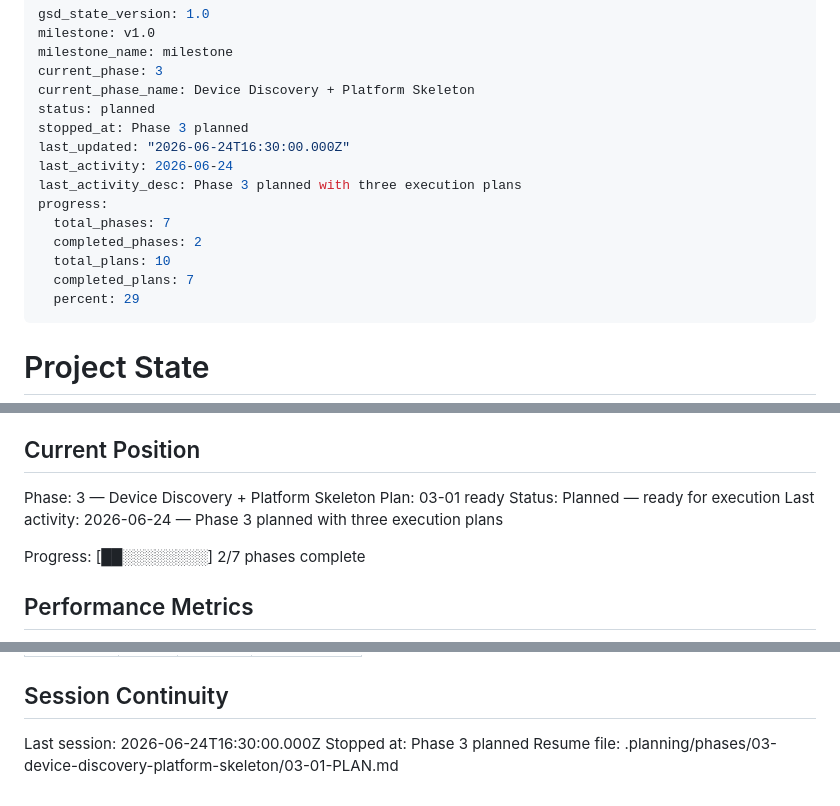
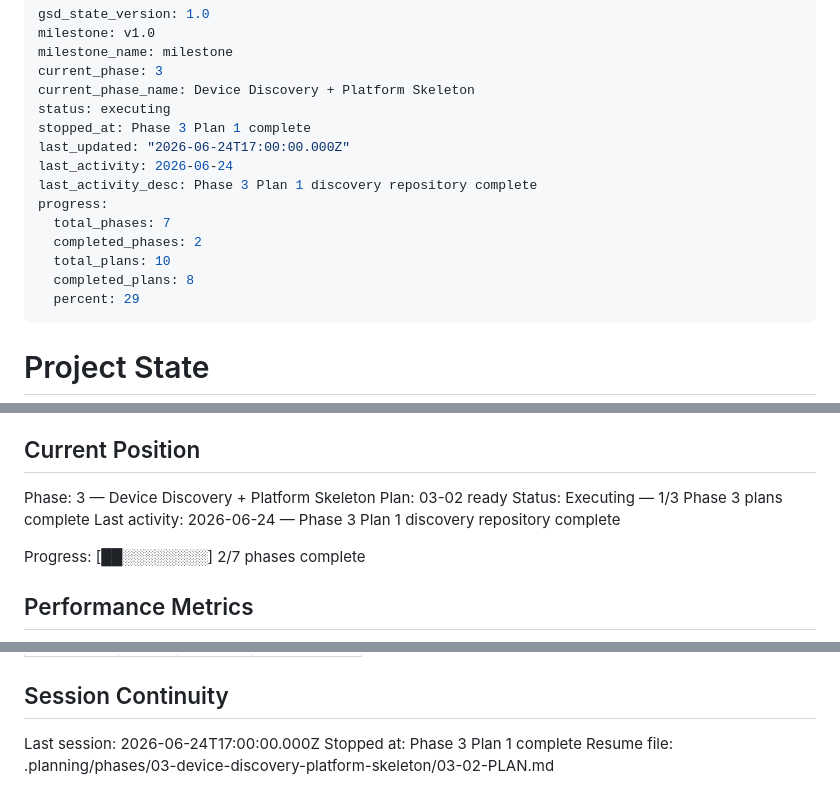
Before and after one commit to supagroova/homebridge-tuya-smartlife, a Markdown page: .planning/STATE.md, 3 parts joined by grey strips. GitHub-like rendering.

Commit message:
docs(03-01): summarize discovery repository

```diff
--- a/.planning/STATE.md
+++ b/.planning/STATE.md
@@ -4,16 +4,16 @@ milestone: v1.0
 milestone_name: milestone
 current_phase: 3
 current_phase_name: Device Discovery + Platform Skeleton
-status: planned
-stopped_at: Phase 3 planned
-last_updated: "2026-06-24T16:30:00.000Z"
+status: executing
+stopped_at: Phase 3 Plan 1 complete
+last_updated: "2026-06-24T17:00:00.000Z"
 last_activity: 2026-06-24
-last_activity_desc: Phase 3 planned with three execution plans
+last_activity_desc: Phase 3 Plan 1 discovery repository complete
 progress:
   total_phases: 7
   completed_phases: 2
   total_plans: 10
-  completed_plans: 7
+  completed_plans: 8
   percent: 29
 ---
 
@@ -29,9 +29,9 @@ See: .planning/PROJECT.md (updated 2026-06-24)
 ## Current Position
 
 Phase: 3 — Device Discovery + Platform Skeleton
-Plan: 03-01 ready
-Status: Planned — ready for execution
-Last activity: 2026-06-24 — Phase 3 planned with three execution plans
+Plan: 03-02 ready
+Status: Executing — 1/3 Phase 3 plans complete
+Last activity: 2026-06-24 — Phase 3 Plan 1 discovery repository complete
 
 Progress: [██░░░░░░░░] 2/7 phases complete
 
@@ -106,6 +108,6 @@ Items acknowledged and carried forward from previous milestone close:
 
 ## Session Continuity
 
-Last session: 2026-06-24T16:30:00.000Z
-Stopped at: Phase 3 planned
-Resume file: .planning/phases/03-device-discovery-platform-skeleton/03-01-PLAN.md
+Last session: 2026-06-24T17:00:00.000Z
+Stopped at: Phase 3 Plan 1 complete
+Resume file: .planning/phases/03-device-discovery-platform-skeleton/03-02-PLAN.md
```
Also changed, not shown: other parts of .planning/STATE.md (+2 -0 lines), .planning/ROADMAP.md (+2 -2 lines), 1 other file.
